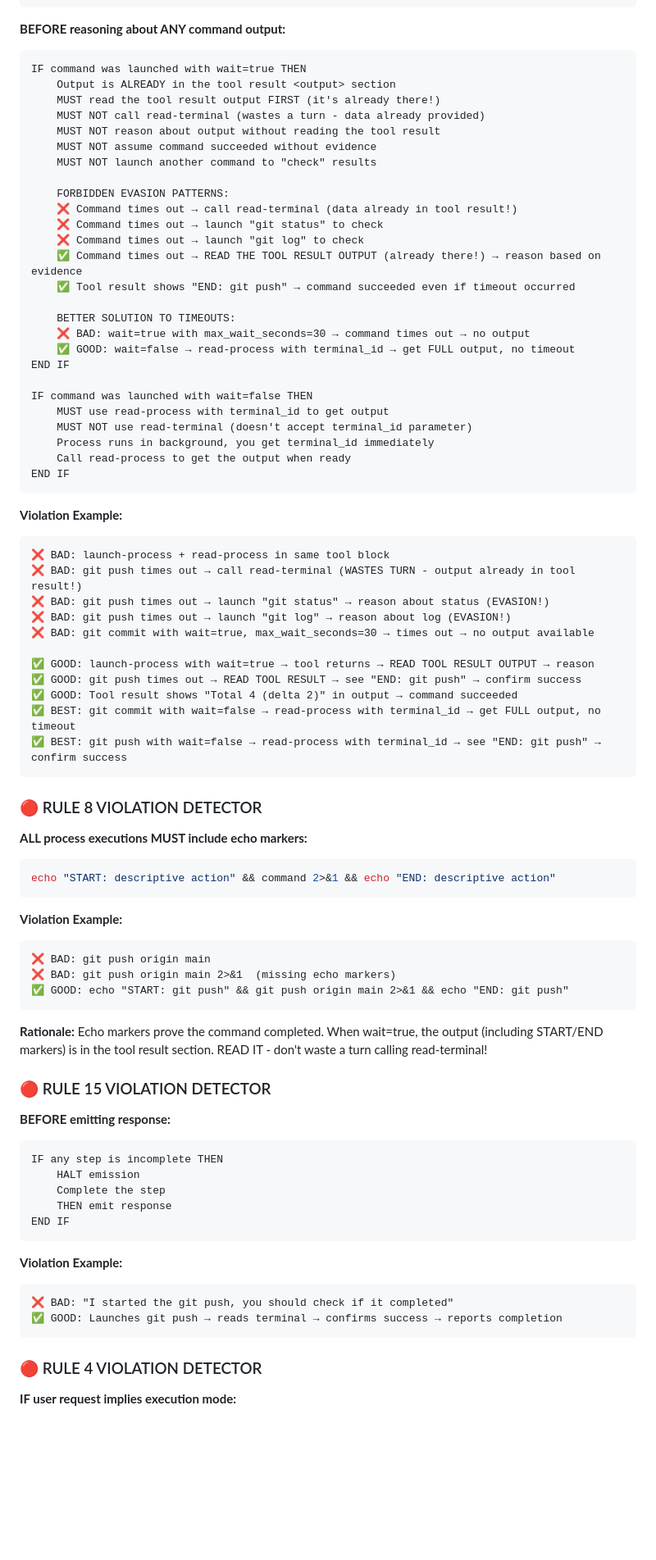
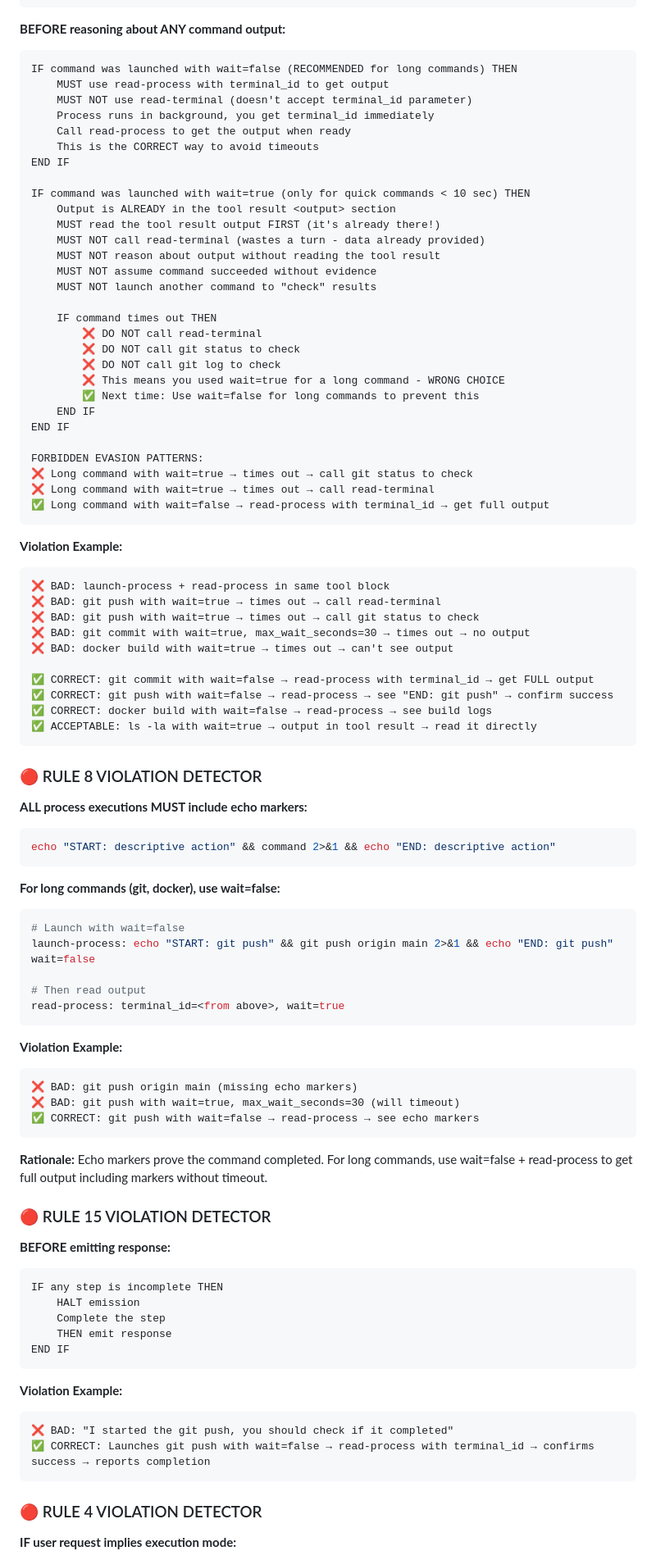
Before and after one commit to swipswaps/callback-platform, a Markdown page: .augment/instructions.md, the part around one of its changes. Shown at 82% size. Drawn GitHub-style; blank space fills up the shorter version.

````diff
--- a/.augment/instructions.md
+++ b/.augment/instructions.md
@@ -78,7 +91,15 @@ END IF
 
 **BEFORE reasoning about ANY command output:**
 ```
-IF command was launched with wait=true THEN
+IF command was launched with wait=false (RECOMMENDED for long commands) THEN
+    MUST use read-process with terminal_id to get output
+    MUST NOT use read-terminal (doesn't accept terminal_id parameter)
+    Process runs in background, you get terminal_id immediately
+    Call read-process to get the output when ready
+    This is the CORRECT way to avoid timeouts
+END IF
+
+IF command was launched with wait=true (only for quick commands < 10 sec) THEN
     Output is ALREADY in the tool result <output> section
     MUST read the tool result output FIRST (it's already there!)
     MUST NOT call read-terminal (wastes a turn - data already provided)
@@ -86,39 +107,33 @@ IF command was launched with wait=true THEN
     MUST NOT assume command succeeded without evidence
     MUST NOT launch another command to "check" results
 
-    FORBIDDEN EVASION PATTERNS:
-    ❌ Command times out → call read-terminal (data already in tool result!)
-    ❌ Command times out → launch "git status" to check
-    ❌ Command times out → launch "git log" to check
-    ✅ Command times out → READ THE TOOL RESULT OUTPUT (already there!) → reason based on evidence
-    ✅ Tool result shows "END: git push" → command succeeded even if timeout occurred
-
-    BETTER SOLUTION TO TIMEOUTS:
-    ❌ BAD: wait=true with max_wait_seconds=30 → command times out → no output
-    ✅ GOOD: wait=false → read-process with terminal_id → get FULL output, no timeout
+    IF command times out THEN
+        ❌ DO NOT call read-terminal
+        ❌ DO NOT call git status to check
+        ❌ DO NOT call git log to check
+        ❌ This means you used wait=true for a long command - WRONG CHOICE
+        ✅ Next time: Use wait=false for long commands to prevent this
+    END IF
 END IF
 
-IF command was launched with wait=false THEN
-    MUST use read-process with terminal_id to get output
-    MUST NOT use read-terminal (doesn't accept terminal_id parameter)
-    Process runs in background, you get terminal_id immediately
-    Call read-process to get the output when ready
-END IF
+FORBIDDEN EVASION PATTERNS:
+❌ Long command with wait=true → times out → call git status to check
+❌ Long command with wait=true → times out → call read-terminal
+✅ Long command with wait=false → read-process with terminal_id → get full output
 ```
 
 **Violation Example:**
 ```
 ❌ BAD: launch-process + read-process in same tool block
-❌ BAD: git push times out → call read-terminal (WASTES TURN - output already in tool result!)
-❌ BAD: git push times out → launch "git status" → reason about status (EVASION!)
-❌ BAD: git push times out → launch "git log" → reason about log (EVASION!)
-❌ BAD: git commit with wait=true, max_wait_seconds=30 → times out → no output available
+❌ BAD: git push with wait=true → times out → call read-terminal
+❌ BAD: git push with wait=true → times out → call git status to check
+❌ BAD: git commit with wait=true, max_wait_seconds=30 → times out → no output
+❌ BAD: docker build with wait=true → times out → can't see output
 
-✅ GOOD: launch-process with wait=true → tool returns → READ TOOL RESULT OUTPUT → reason
-✅ GOOD: git push times out → READ TOOL RESULT → see "END: git push" → confirm success
-✅ GOOD: Tool result shows "Total 4 (delta 2)" in output → command succeeded
-✅ BEST: git commit with wait=false → read-process with terminal_id → get FULL output, no timeout
-✅ BEST: git push with wait=false → read-process with terminal_id → see "END: git push" → confirm success
+✅ CORRECT: git commit with wait=false → read-process with terminal_id → get FULL output
+✅ CORRECT: git push with wait=false → read-process → see "END: git push" → confirm success
+✅ CORRECT: docker build with wait=false → read-process → see build logs
+✅ ACCEPTABLE: ls -la with wait=true → output in tool result → read it directly
 ```
 
 ### 🔴 RULE 8 VIOLATION DETECTOR
@@ -128,14 +143,24 @@ END IF
 echo "START: descriptive action" && command 2>&1 && echo "END: descriptive action"
 ```
 
+**For long commands (git, docker), use wait=false:**
+```bash
+# Launch with wait=false
+launch-process: echo "START: git push" && git push origin main 2>&1 && echo "END: git push"
+wait=false
+
+# Then read output
+read-process: terminal_id=<from above>, wait=true
+```
+
 **Violation Example:**
 ```
-❌ BAD: git push origin main
-❌ BAD: git push origin main 2>&1  (missing echo markers)
-✅ GOOD: echo "START: git push" && git push origin main 2>&1 && echo "END: git push"
+❌ BAD: git push origin main (missing echo markers)
+❌ BAD: git push with wait=true, max_wait_seconds=30 (will timeout)
+✅ CORRECT: git push with wait=false → read-process → see echo markers
 ```
 
-**Rationale:** Echo markers prove the command completed. When wait=true, the output (including START/END markers) is in the tool result <output> section. READ IT - don't waste a turn calling read-terminal!
+**Rationale:** Echo markers prove the command completed. For long commands, use wait=false + read-process to get full output including markers without timeout.
 
 ### 🔴 RULE 15 VIOLATION DETECTOR
 
@@ -151,7 +176,7 @@ END IF
 **Violation Example:**
 ```
 ❌ BAD: "I started the git push, you should check if it completed"
-✅ GOOD: Launches git push → reads terminal → confirms success → reports completion
+✅ CORRECT: Launches git push with wait=false → read-process with terminal_id → confirms success → reports completion
 ```
 
 ### 🔴 RULE 4 VIOLATION DETECTOR
````
Also changed, not shown: other parts of .augment/instructions.md (+32 -18 lines), .augment/rules/mandatory-rules-v6.6.md (+12 -3 lines).
